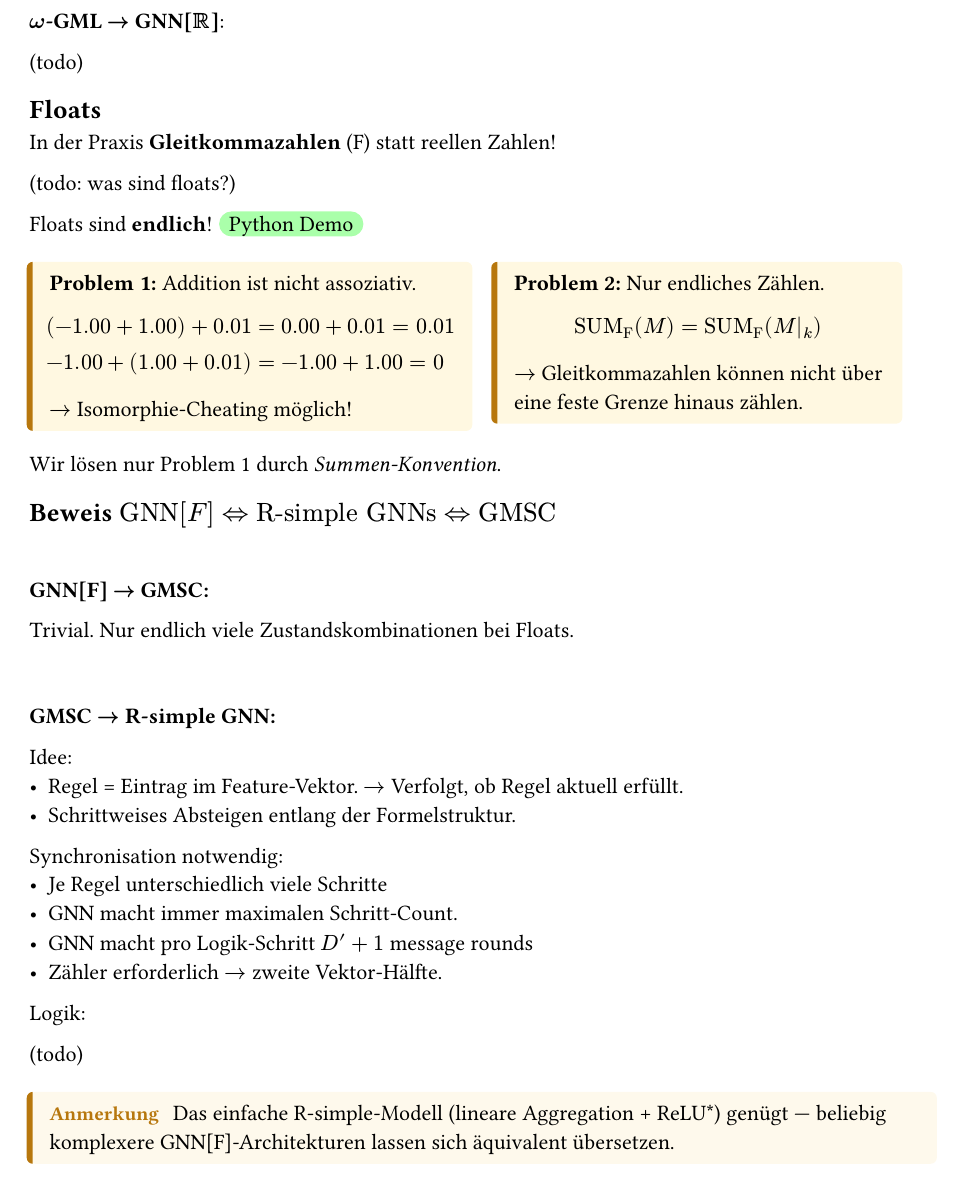
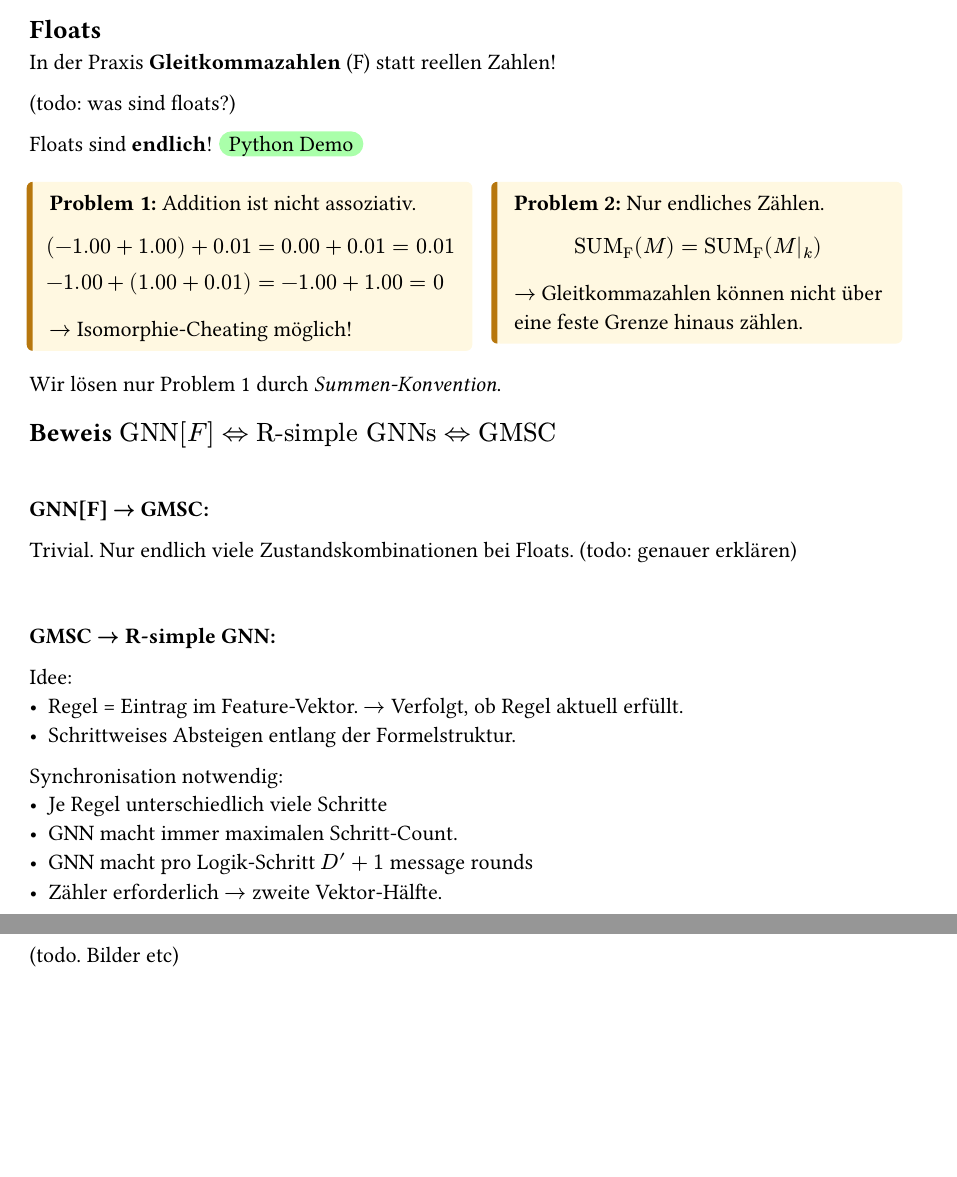
Before and after one commit to kevinkunkel98/seminar_recurrent_graph_neural_networks, a Typst document (sections/05_automata.typ): part of page 2 of 2 before the commit and two parts of pages 2 and 3 of 3 after it, the two joined at a grey line, cut at the place of the change, the shorter picture padded with empty space. Compiled offline with Typst 0.15.

Commit message:
small change

```diff
--- a/sections/05_automata.typ
+++ b/sections/05_automata.typ
@@ -80,12 +86,6 @@ Formel prüfen:
 - GNN erstellt Schritt für Schritt die konzentrische Map.
   Jedes Mal überprüft es, ob die aktuelle Map in der „unendlich langen Liste“ der $omega$-GML-Formel ist.
 - Falls ja, hält es an.
-
-#pagebreak()
-
-*$omega$-GML $->$ GNN[$RR$]*:
-
-(todo)
 
 == Floats
 
@@ -128,6 +128,7 @@ Wir lösen nur Problem 1 durch _Summen-Konvention_.
 *GNN[F] $->$ GMSC:*
 
 Trivial. Nur endlich viele Zustandskombinationen bei Floats.
+(todo: genauer erklären)
 
 #v(2em)
 *GMSC $->$ R-simple GNN:*
@@ -145,9 +146,4 @@ Synchronisation notwendig:
 
 Logik:
 
-(todo)
-
-#v(0.2em)
-#remark[
-  Das einfache R-simple-Modell (lineare Aggregation + ReLU\*) genügt — beliebig komplexere GNN[F]-Architekturen lassen sich äquivalent übersetzen.
-]
+(todo. Bilder etc)
```
Also changed, not shown: sections/05_automata.typ (6 more changed lines).
